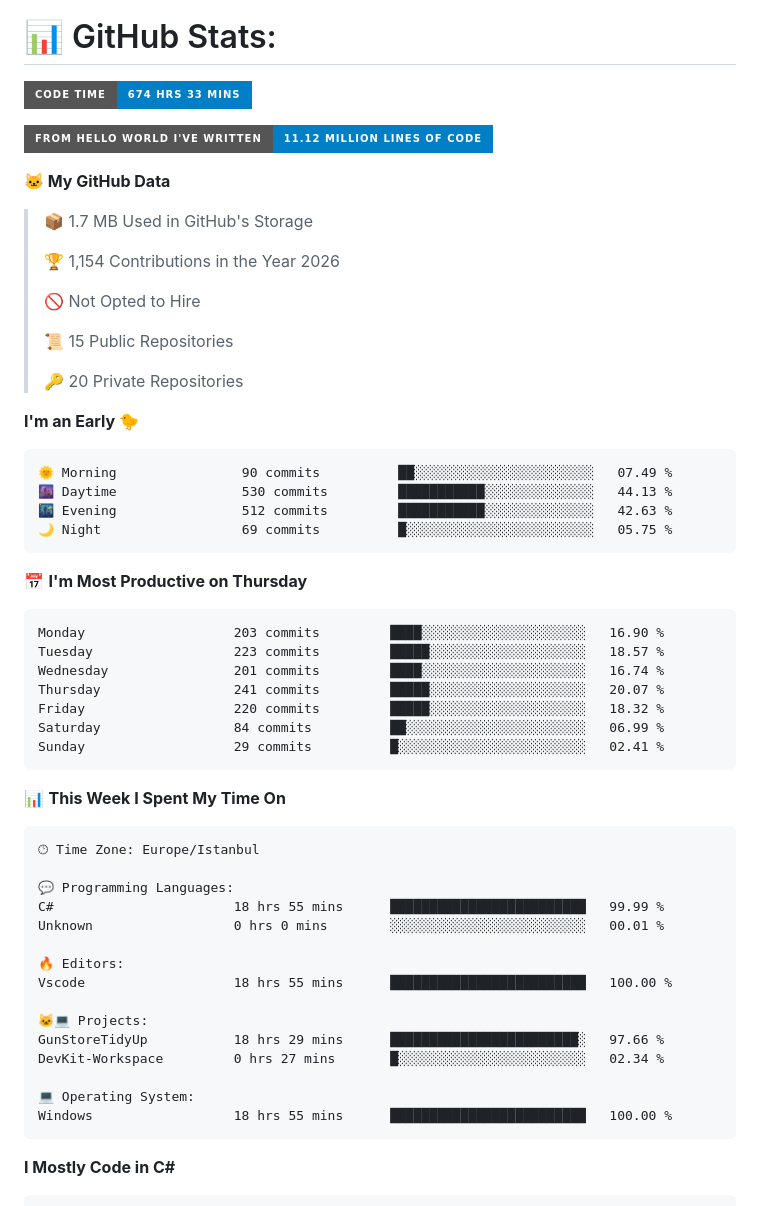
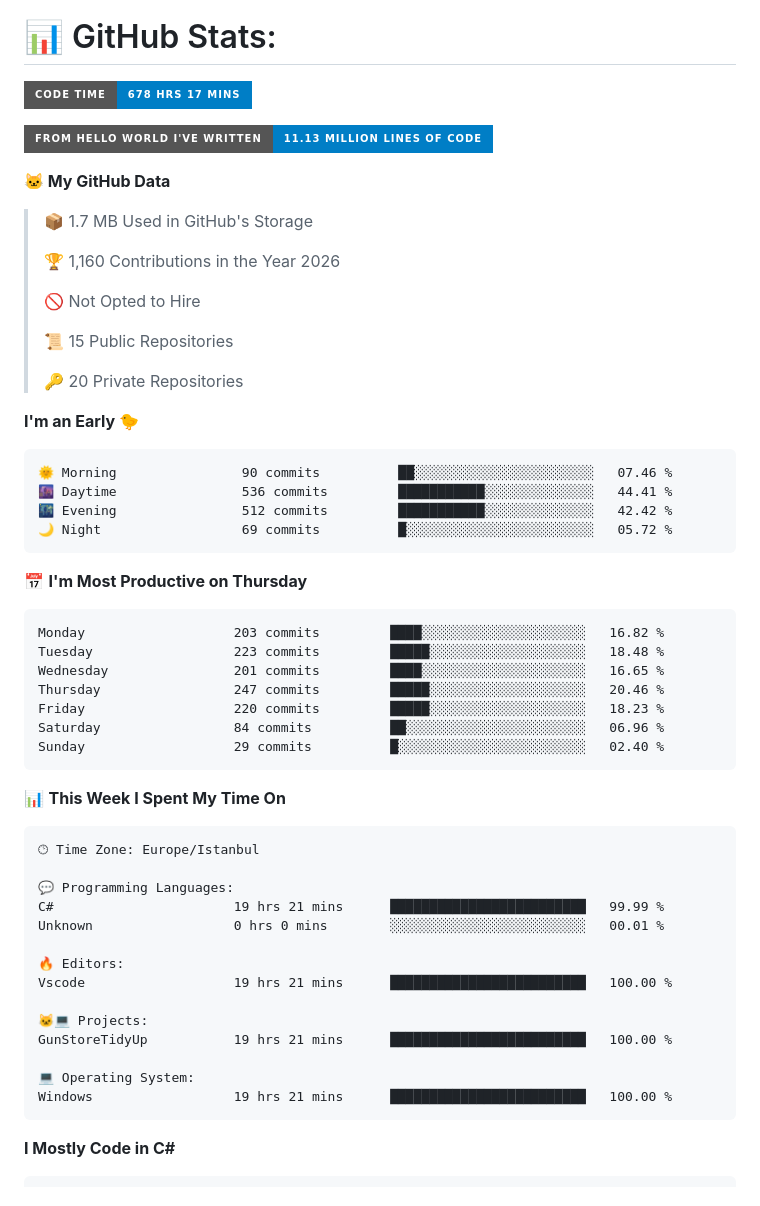
Before and after one commit to BurakOzdemir12/BurakOzdemir12, a Markdown page: README.md, the part around one of its changes. Rendered like a GitHub page; badges without logos.

Commit message:
Updated with Dev Metrics [skip ci]

````diff
--- a/README.md
+++ b/README.md
@@ -35,15 +35,15 @@ My portfolio games [itch.io](https://brk12.itch.io/)
 <p align="center" class="">
 
 <!--START_SECTION:waka-->
-![Code Time](http://img.shields.io/badge/Code%20Time-674%20hrs%2033%20mins-blue?style=for-the-badge)
+![Code Time](http://img.shields.io/badge/Code%20Time-678%20hrs%2017%20mins-blue?style=for-the-badge)
 
-![Lines of code](https://img.shields.io/badge/From%20Hello%20World%20I%27ve%20Written-11.12%20million%20lines%20of%20code-blue?style=for-the-badge)
+![Lines of code](https://img.shields.io/badge/From%20Hello%20World%20I%27ve%20Written-11.13%20million%20lines%20of%20code-blue?style=for-the-badge)
 
 **🐱 My GitHub Data**
 
 > 📦 1.7 MB Used in GitHub's Storage
  >
-> 🏆 1,154 Contributions in the Year 2026
+> 🏆 1,160 Contributions in the Year 2026
  >
 > 🚫 Not Opted to Hire
  >
@@ -54,21 +54,21 @@ My portfolio games [itch.io](https://brk12.itch.io/)
 **I'm an Early 🐤**
 
 ```text
-🌞 Morning                90 commits          ██░░░░░░░░░░░░░░░░░░░░░░░   07.49 %
-🌆 Daytime                530 commits         ███████████░░░░░░░░░░░░░░   44.13 %
-🌃 Evening                512 commits         ███████████░░░░░░░░░░░░░░   42.63 %
-🌙 Night                  69 commits          █░░░░░░░░░░░░░░░░░░░░░░░░   05.75 %
+🌞 Morning                90 commits          ██░░░░░░░░░░░░░░░░░░░░░░░   07.46 %
+🌆 Daytime                536 commits         ███████████░░░░░░░░░░░░░░   44.41 %
+🌃 Evening                512 commits         ███████████░░░░░░░░░░░░░░   42.42 %
+🌙 Night                  69 commits          █░░░░░░░░░░░░░░░░░░░░░░░░   05.72 %
 ```
 📅 **I'm Most Productive on Thursday**
 
 ```text
-Monday                   203 commits         ████░░░░░░░░░░░░░░░░░░░░░   16.90 %
-Tuesday                  223 commits         █████░░░░░░░░░░░░░░░░░░░░   18.57 %
-Wednesday                201 commits         ████░░░░░░░░░░░░░░░░░░░░░   16.74 %
-Thursday                 241 commits         █████░░░░░░░░░░░░░░░░░░░░   20.07 %
-Friday                   220 commits         █████░░░░░░░░░░░░░░░░░░░░   18.32 %
-Saturday                 84 commits          ██░░░░░░░░░░░░░░░░░░░░░░░   06.99 %
-Sunday                   29 commits          █░░░░░░░░░░░░░░░░░░░░░░░░   02.41 %
+Monday                   203 commits         ████░░░░░░░░░░░░░░░░░░░░░   16.82 %
+Tuesday                  223 commits         █████░░░░░░░░░░░░░░░░░░░░   18.48 %
+Wednesday                201 commits         ████░░░░░░░░░░░░░░░░░░░░░   16.65 %
+Thursday                 247 commits         █████░░░░░░░░░░░░░░░░░░░░   20.46 %
+Friday                   220 commits         █████░░░░░░░░░░░░░░░░░░░░   18.23 %
+Saturday                 84 commits          ██░░░░░░░░░░░░░░░░░░░░░░░   06.96 %
+Sunday                   29 commits          █░░░░░░░░░░░░░░░░░░░░░░░░   02.40 %
 ```
 
 
@@ -78,18 +78,17 @@ Sunday                   29 commits          █░░░░░░░░░░
 🕑︎ Time Zone: Europe/Istanbul
 
 💬 Programming Languages:
-C#                       18 hrs 55 mins      █████████████████████████   99.99 %
+C#                       19 hrs 21 mins      █████████████████████████   99.99 %
 Unknown                  0 hrs 0 mins        ░░░░░░░░░░░░░░░░░░░░░░░░░   00.01 %
 
 🔥 Editors:
-Vscode                   18 hrs 55 mins      █████████████████████████   100.00 %
+Vscode                   19 hrs 21 mins      █████████████████████████   100.00 %
 
 🐱‍💻 Projects:
-GunStoreTidyUp           18 hrs 29 mins      ████████████████████████░   97.66 %
-DevKit-Workspace         0 hrs 27 mins       █░░░░░░░░░░░░░░░░░░░░░░░░   02.34 %
+GunStoreTidyUp           19 hrs 21 mins      █████████████████████████   100.00 %
 
 💻 Operating System:
-Windows                  18 hrs 55 mins      █████████████████████████   100.00 %
+Windows                  19 hrs 21 mins      █████████████████████████   100.00 %
 ```
 
 **I Mostly Code in C#**
````
Also changed, not shown: other parts of README.md (+1 -1 lines), assets/bar_graph.png.
